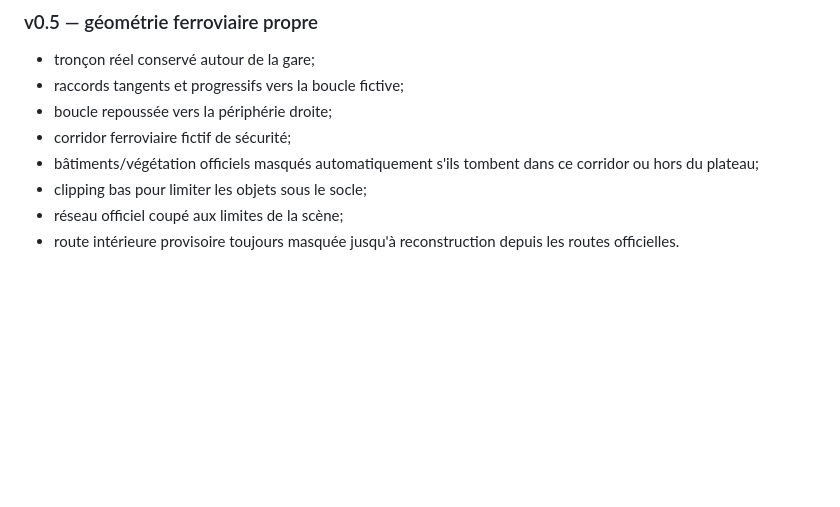
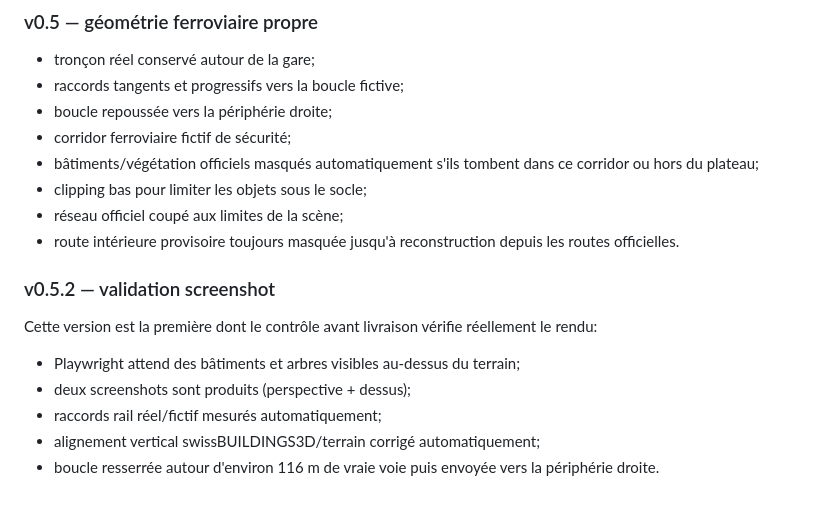
Before and after one commit to fchautems/diorama-train, a Markdown page: README.md, the part around the change. Rendered like a GitHub page; blank space fills up the shorter version.

Commit message:
Document screenshot-validated v0.5.2

```diff
--- a/README.md
+++ b/README.md
@@ -71,3 +71,13 @@ Voir `assets/ATTRIBUTION.md` et `assets/asset-manifest.json` pour les sources et
 - clipping bas pour limiter les objets sous le socle;
 - réseau officiel coupé aux limites de la scène;
 - route intérieure provisoire toujours masquée jusqu'à reconstruction depuis les routes officielles.
+
+
+### v0.5.2 — validation screenshot
+
+Cette version est la première dont le contrôle avant livraison vérifie réellement le rendu:
+- Playwright attend des bâtiments et arbres visibles au-dessus du terrain;
+- deux screenshots sont produits (perspective + dessus);
+- raccords rail réel/fictif mesurés automatiquement;
+- alignement vertical swissBUILDINGS3D/terrain corrigé automatiquement;
+- boucle resserrée autour d'environ 116 m de vraie voie puis envoyée vers la périphérie droite.
```
